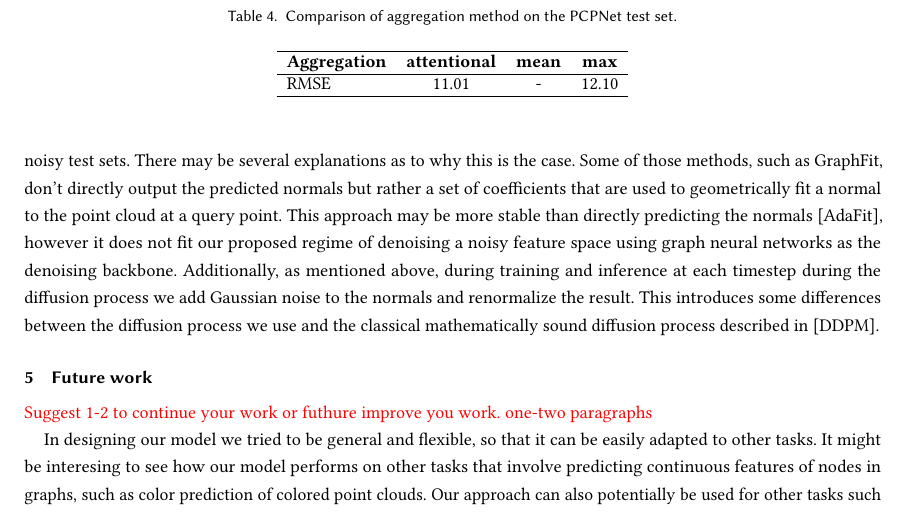
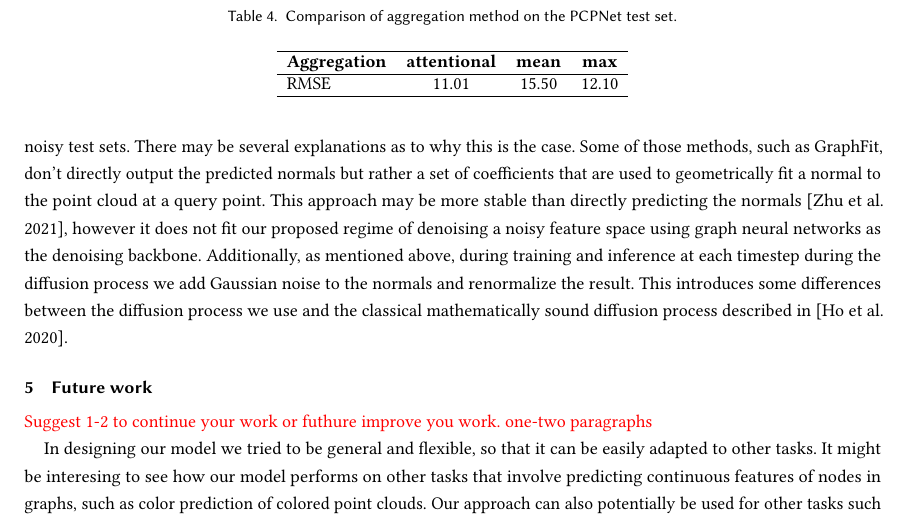
Before and after one commit to nirgoren/graphml-project, a LaTeX paper (report/project_template.tex): part of page 6 of 8, cut so that both start at the same text. Compiled offline with pdfLaTeX.

Commit message:
Add mean aggregation results

```diff
--- a/report/project_template.tex
+++ b/report/project_template.tex
@@ -162,10 +162,10 @@ We also evaluated the robustness of our model to noise by evaluating it on a noi
   \begin{tabular}{lccc}
   \hline
   \textbf{Aggregation} & \textbf{attentional} & \textbf{mean} & \textbf{max} \\ \hline
-  RMSE & 11.01 & - & 12.10 \\ \hline
+  RMSE & 11.01 & 15.50 & 12.10 \\ \hline
   \end{tabular}
   \end{table}
-Ultimately, on the clean test set, while our model managed to perform better than the geometric methods, it failed to reach the performance of competing deep learning based methods. Our method also does not generalize well to the noisy test sets. There may be several explanations as to why this is the case. Some of those methods, such as GraphFit, don't directly output the predicted normals but rather a set of coefficients that are used to geometrically fit a normal to the point cloud at a query point. This approach may be more stable than directly predicting the normals [AdaFit], however it does not fit our proposed regime of denoising a noisy feature space using graph neural networks as the denoising backbone. Additionally, as mentioned above, during training and inference at each timestep during the diffusion process we add Gaussian noise to the normals and renormalize the result. This introduces some differences between the diffusion process we use and the classical mathematically sound diffusion process described in [DDPM].
+Ultimately, on the clean test set, while our model managed to perform better than the geometric methods, it failed to reach the performance of competing deep learning based methods. Our method also does not generalize well to the noisy test sets. There may be several explanations as to why this is the case. Some of those methods, such as GraphFit, don't directly output the predicted normals but rather a set of coefficients that are used to geometrically fit a normal to the point cloud at a query point. This approach may be more stable than directly predicting the normals \cite{zhu2021adafit}, however it does not fit our proposed regime of denoising a noisy feature space using graph neural networks as the denoising backbone. Additionally, as mentioned above, during training and inference at each timestep during the diffusion process we add Gaussian noise to the normals and renormalize the result. This introduces some differences between the diffusion process we use and the classical mathematically sound diffusion process described in \cite{ho2020denoising}.
 
 
 \section{Future work}
```
